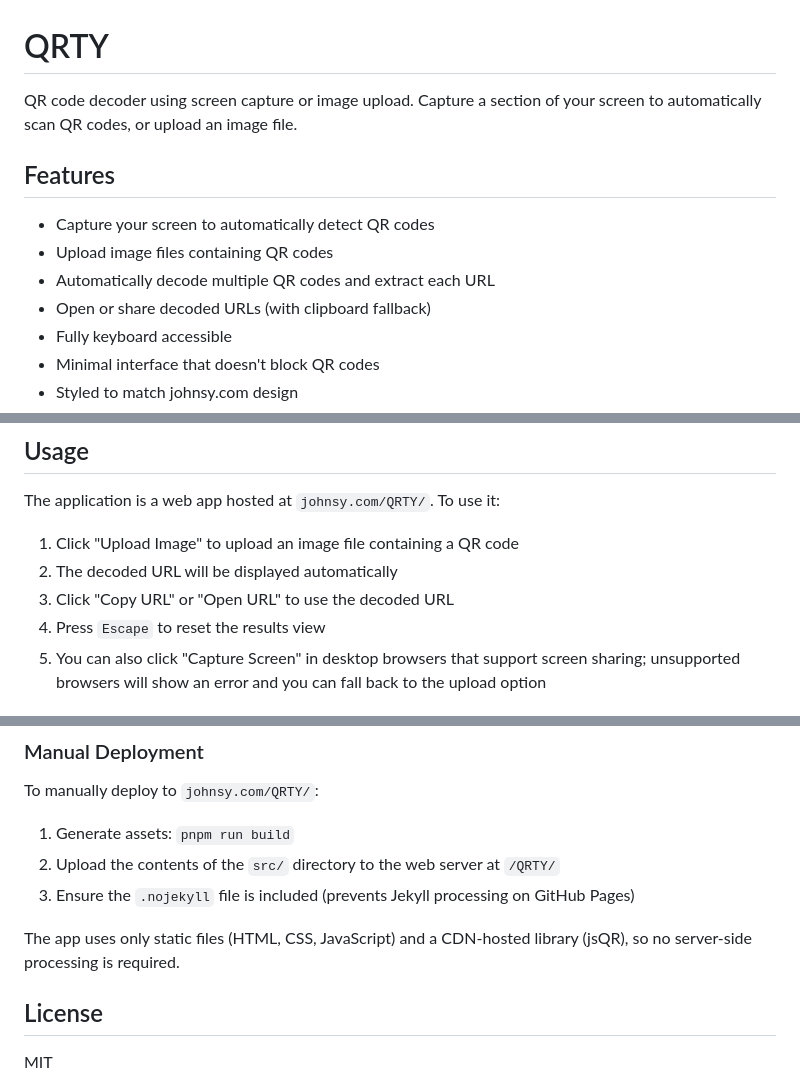
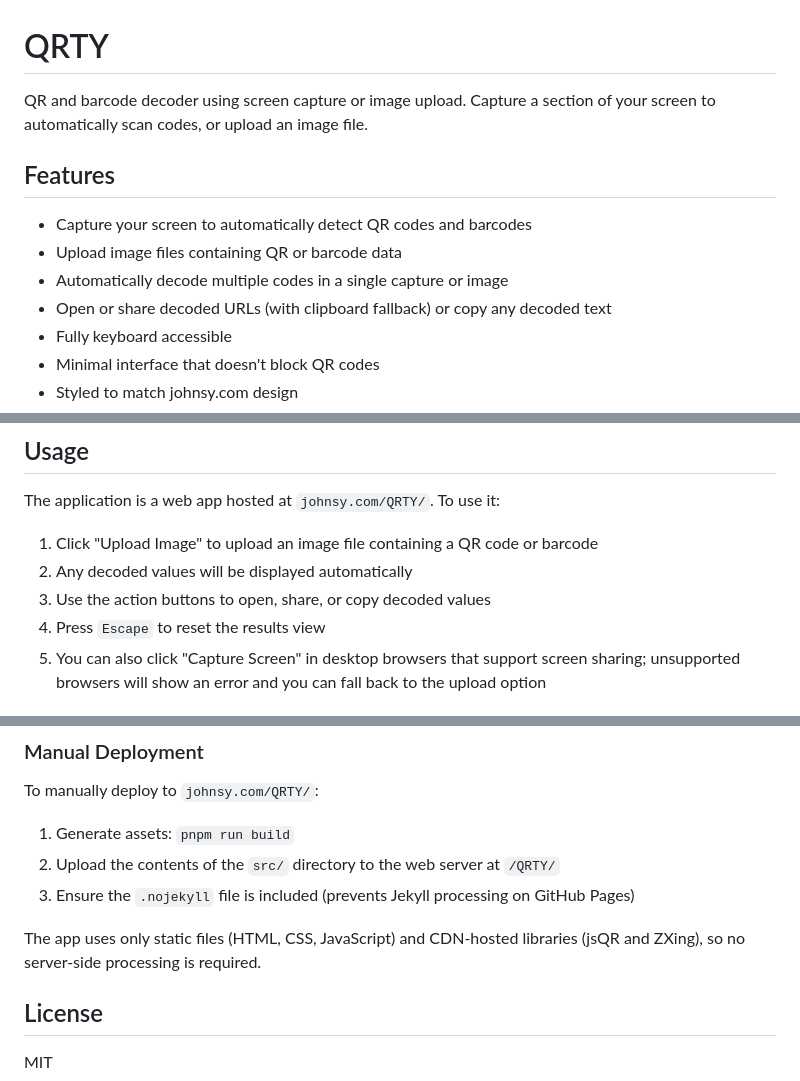
Before and after one commit to johnsyweb/QRTY, a Markdown page: README.md, 3 parts joined by grey strips. GitHub-like rendering.

```diff
--- a/README.md
+++ b/README.md
@@ -1,13 +1,13 @@
 # QRTY
 
-QR code decoder using screen capture or image upload. Capture a section of your screen to automatically scan QR codes, or upload an image file.
+QR and barcode decoder using screen capture or image upload. Capture a section of your screen to automatically scan codes, or upload an image file.
 
 ## Features
 
-- Capture your screen to automatically detect QR codes
-- Upload image files containing QR codes
-- Automatically decode multiple QR codes and extract each URL
-- Open or share decoded URLs (with clipboard fallback)
+- Capture your screen to automatically detect QR codes and barcodes
+- Upload image files containing QR or barcode data
+- Automatically decode multiple codes in a single capture or image
+- Open or share decoded URLs (with clipboard fallback) or copy any decoded text
 - Fully keyboard accessible
 - Minimal interface that doesn't block QR codes
 - Styled to match johnsy.com design
@@ -53,9 +53,9 @@ pnpm install
 
 The application is a web app hosted at `johnsy.com/QRTY/`. To use it:
 
-1. Click "Upload Image" to upload an image file containing a QR code
-2. The decoded URL will be displayed automatically
-3. Click "Copy URL" or "Open URL" to use the decoded URL
+1. Click "Upload Image" to upload an image file containing a QR code or barcode
+2. Any decoded values will be displayed automatically
+3. Use the action buttons to open, share, or copy decoded values
 4. Press `Escape` to reset the results view
 5. You can also click "Capture Screen" in desktop browsers that support screen sharing; unsupported browsers will show an error and you can fall back to the upload option
 
@@ -114,7 +115,7 @@ To manually deploy to `johnsy.com/QRTY/`:
 2. Upload the contents of the `src/` directory to the web server at `/QRTY/`
 3. Ensure the `.nojekyll` file is included (prevents Jekyll processing on GitHub Pages)
 
-The app uses only static files (HTML, CSS, JavaScript) and a CDN-hosted library (jsQR), so no server-side processing is required.
+The app uses only static files (HTML, CSS, JavaScript) and CDN-hosted libraries (jsQR and ZXing), so no server-side processing is required.
 
 ## License
 
```
Also changed, not shown: other parts of README.md (+1 -0 lines).
